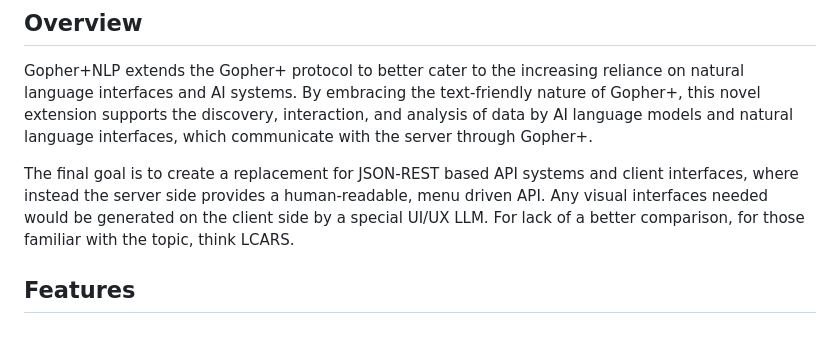
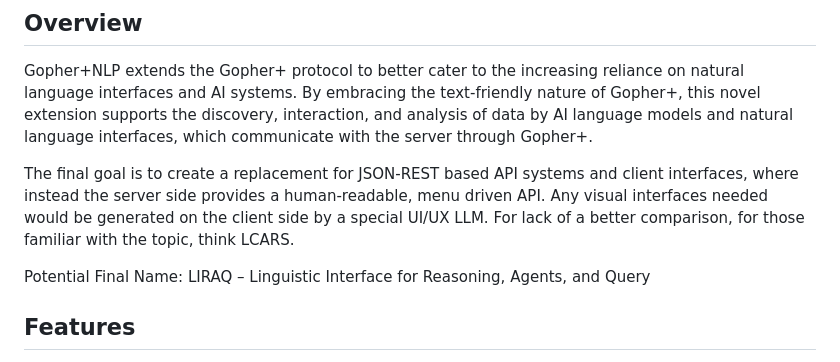
Before and after one commit to dgoldman0/gopherAI, a Markdown page: README.md, the part around the change. Drawn GitHub-style; blank space fills up the shorter version.

Commit message:
Update README.md
Added LIRAQ note

```diff
--- a/README.md
+++ b/README.md
@@ -5,6 +5,8 @@
 Gopher+NLP extends the Gopher+ protocol to better cater to the increasing reliance on natural language interfaces and AI systems. By embracing the text-friendly nature of Gopher+, this novel extension supports the discovery, interaction, and analysis of data by AI language models and natural language interfaces, which communicate with the server through Gopher+.
 
 The final goal is to create a replacement for JSON-REST based API systems and client interfaces, where instead the server side provides a human-readable, menu driven API. Any visual interfaces needed would be generated on the client side by a special UI/UX LLM. For lack of a better comparison, for those familiar with the topic, think LCARS.
+
+Potential Final Name: LIRAQ – Linguistic Interface for Reasoning, Agents, and Query
 
 ## Features
 
```
